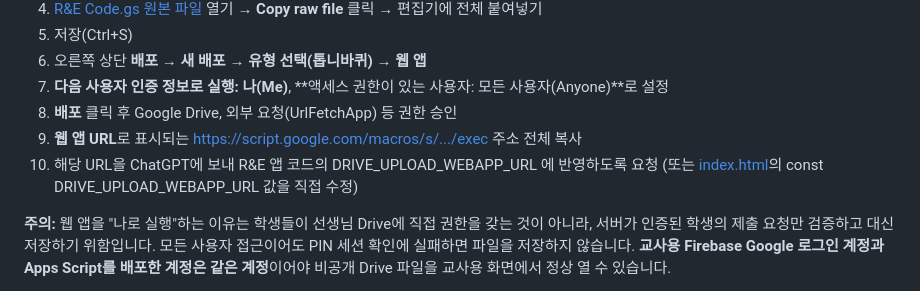
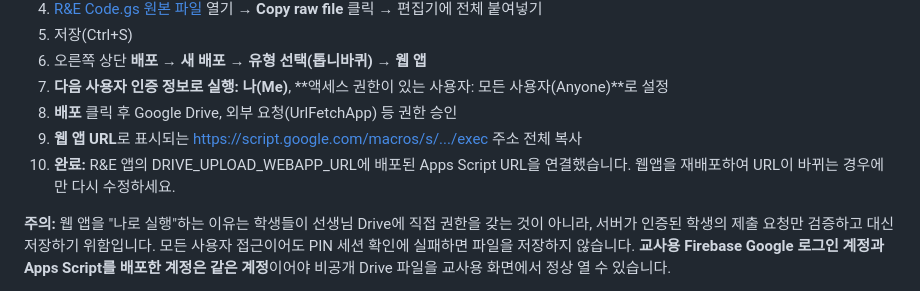
Before and after one commit to HyunJinT/einstein-club, a Markdown page: rne-submission/README.md, the part around the change. GitHub-like rendering.

Commit message:
Document successful Apps Script endpoint connection

```diff
--- a/rne-submission/README.md
+++ b/rne-submission/README.md
@@ -30,7 +30,7 @@
 7. **다음 사용자 인증 정보로 실행: 나(Me)**, **액세스 권한이 있는 사용자: 모든 사용자(Anyone)**로 설정
 8. **배포** 클릭 후 Google Drive, 외부 요청(UrlFetchApp) 등 권한 승인
 9. **웹 앱 URL**로 표시되는 https://script.google.com/macros/s/.../exec 주소 전체 복사
-10. 해당 URL을 ChatGPT에 보내 R&E 앱 코드의 DRIVE_UPLOAD_WEBAPP_URL 에 반영하도록 요청 (또는 [index.html](./index.html)의 const DRIVE_UPLOAD_WEBAPP_URL 값을 직접 수정)
+10. **완료:** R&E 앱의 DRIVE_UPLOAD_WEBAPP_URL에 배포된 Apps Script URL을 연결했습니다. 웹앱을 재배포하여 URL이 바뀌는 경우에만 다시 수정하세요.
 
 **주의:** 웹 앱을 "나로 실행"하는 이유는 학생들이 선생님 Drive에 직접 권한을 갖는 것이 아니라, 서버가 인증된 학생의 제출 요청만 검증하고 대신 저장하기 위함입니다. 모든 사용자 접근이어도 PIN 세션 확인에 실패하면 파일을 저장하지 않습니다. **교사용 Firebase Google 로그인 계정과 Apps Script를 배포한 계정은 같은 계정**이어야 비공개 Drive 파일을 교사용 화면에서 정상 열 수 있습니다.
 
```
